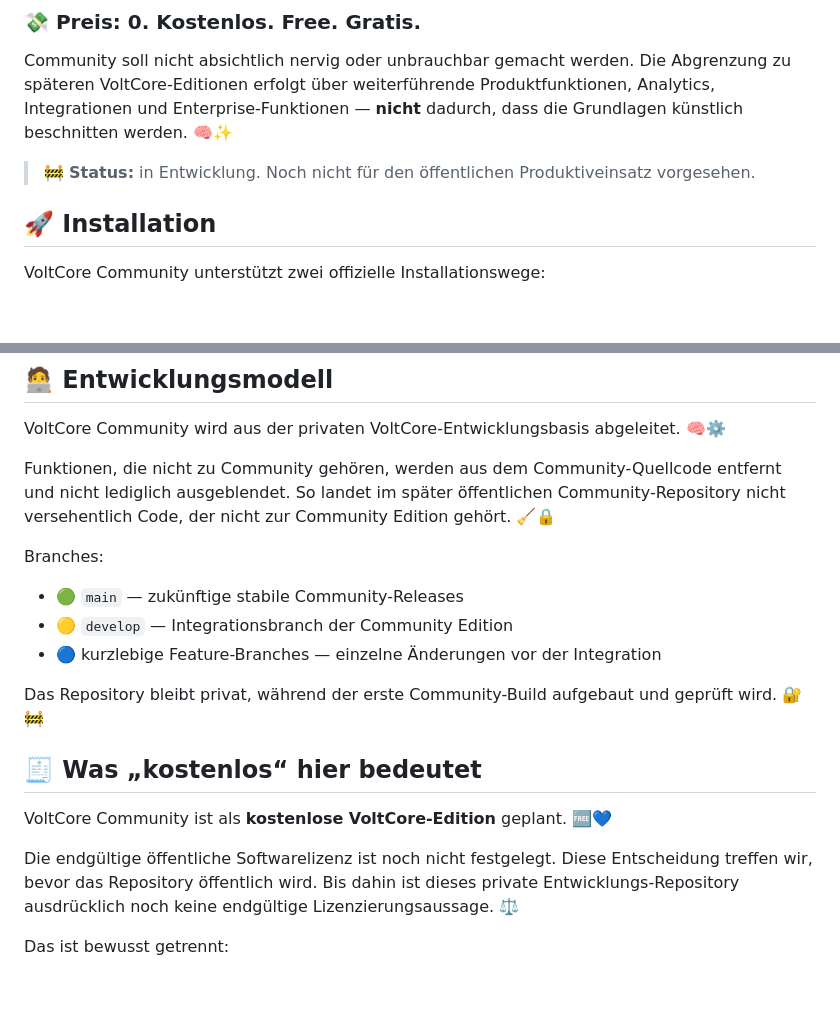
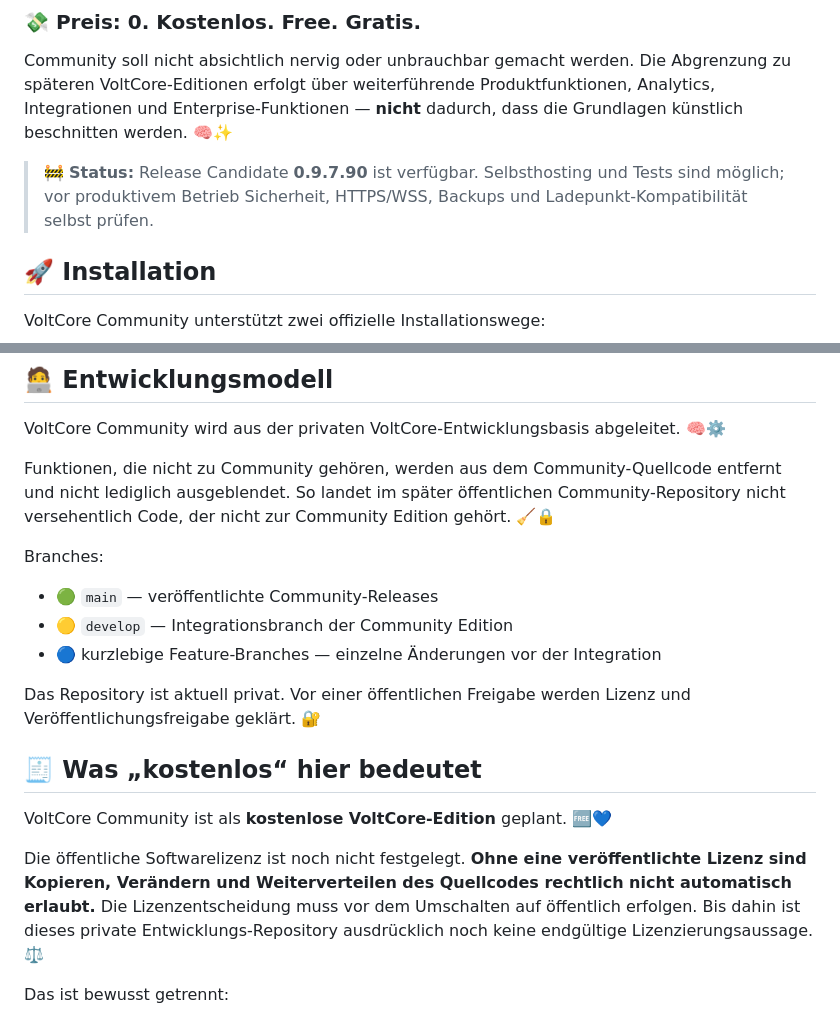
Before and after one commit to hotteftw1981/VoltCore-Community, a Markdown page: README.md, 2 parts joined by grey strips. Drawn GitHub-style; blank space fills up the shorter version.

Commit message:
docs(community): align public-facing README with published RC and license requirement

```diff
--- a/README.md
+++ b/README.md
@@ -30,7 +30,7 @@ Die Idee ist simpel: Menschen, Vereine, Organisationen, kleine Fuhrparks, Testum
 
 Community soll nicht absichtlich nervig oder unbrauchbar gemacht werden. Die Abgrenzung zu späteren VoltCore-Editionen erfolgt über weiterführende Produktfunktionen, Analytics, Integrationen und Enterprise-Funktionen — **nicht** dadurch, dass die Grundlagen künstlich beschnitten werden. 🧠✨
 
-> 🚧 **Status:** in Entwicklung. Noch nicht für den öffentlichen Produktiveinsatz vorgesehen.
+> 🚧 **Status:** Release Candidate **0.9.7.90** ist verfügbar. Selbsthosting und Tests sind möglich; vor produktivem Betrieb Sicherheit, HTTPS/WSS, Backups und Ladepunkt-Kompatibilität selbst prüfen.
 
 ## 🚀 Installation
 
@@ -134,17 +134,17 @@ Funktionen, die nicht zu Community gehören, werden aus dem Community-Quellcode
 
 Branches:
 
-- 🟢 `main` — zukünftige stabile Community-Releases
+- 🟢 `main` — veröffentlichte Community-Releases
 - 🟡 `develop` — Integrationsbranch der Community Edition
 - 🔵 kurzlebige Feature-Branches — einzelne Änderungen vor der Integration
 
-Das Repository bleibt privat, während der erste Community-Build aufgebaut und geprüft wird. 🔐🚧
+Das Repository ist aktuell privat. Vor einer öffentlichen Freigabe werden Lizenz und Veröffentlichungsfreigabe geklärt. 🔐
 
 ## 🧾 Was „kostenlos“ hier bedeutet
 
 VoltCore Community ist als **kostenlose VoltCore-Edition** geplant. 🆓💙
 
-Die endgültige öffentliche Softwarelizenz ist noch nicht festgelegt. Diese Entscheidung treffen wir, bevor das Repository öffentlich wird. Bis dahin ist dieses private Entwicklungs-Repository ausdrücklich noch keine endgültige Lizenzierungsaussage. ⚖️
+Die öffentliche Softwarelizenz ist noch nicht festgelegt. **Ohne eine veröffentlichte Lizenz sind Kopieren, Verändern und Weiterverteilen des Quellcodes rechtlich nicht automatisch erlaubt.** Die Lizenzentscheidung muss vor dem Umschalten auf öffentlich erfolgen. Bis dahin ist dieses private Entwicklungs-Repository ausdrücklich noch keine endgültige Lizenzierungsaussage. ⚖️
 
 Das ist bewusst getrennt:
 
```
